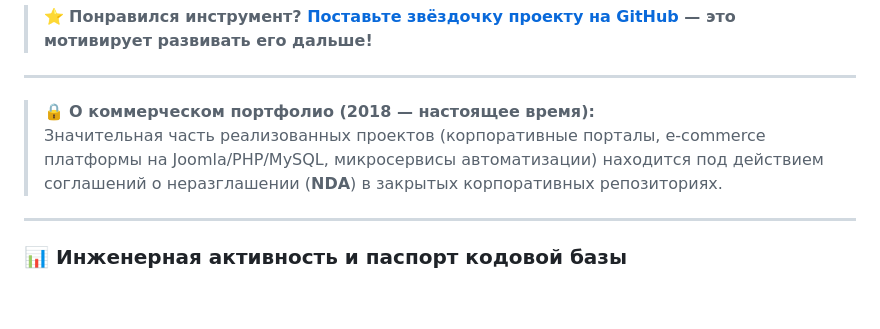
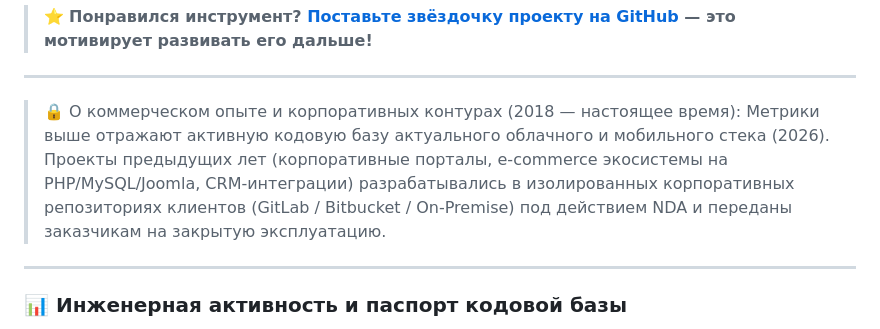
Before and after one commit to mainparadox/mainparadox, a Markdown page: README.md, the part around the change. Rendered like a GitHub page; blank space fills up the shorter version.

```diff
--- a/README.md
+++ b/README.md
@@ -169,8 +169,9 @@ graph LR
 
 ---
 
-> 🔒 **О коммерческом портфолио (2018 — настоящее время):**
-> Значительная часть реализованных проектов (корпоративные порталы, e-commerce платформы на Joomla/PHP/MySQL, микросервисы автоматизации) находится под действием соглашений о неразглашении (**NDA**) в закрытых корпоративных репозиториях.
+> 🔒 О коммерческом опыте и корпоративных контурах (2018 — настоящее время):
+> Метрики выше отражают активную кодовую базу актуального облачного и мобильного стека (2026).
+Проекты предыдущих лет (корпоративные порталы, e-commerce экосистемы на PHP/MySQL/Joomla, CRM-интеграции) разрабатывались в изолированных корпоративных репозиториях клиентов (GitLab / Bitbucket / On-Premise) под действием NDA и переданы заказчикам на закрытую эксплуатацию.
 
 ---
 
```
